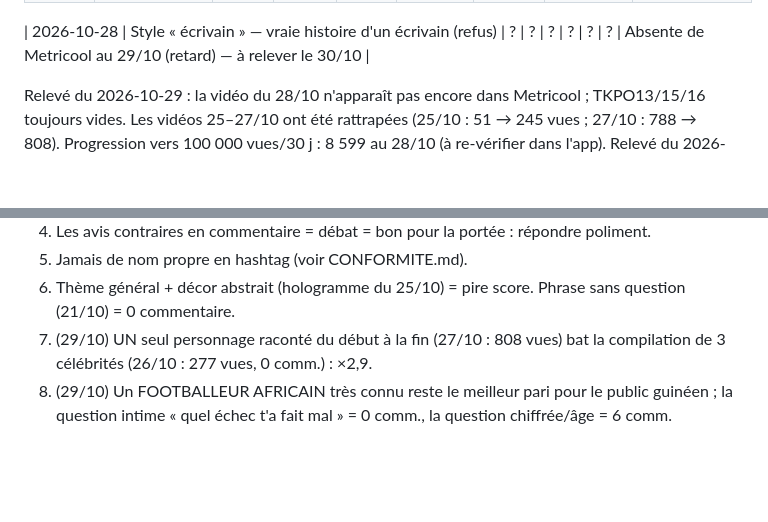
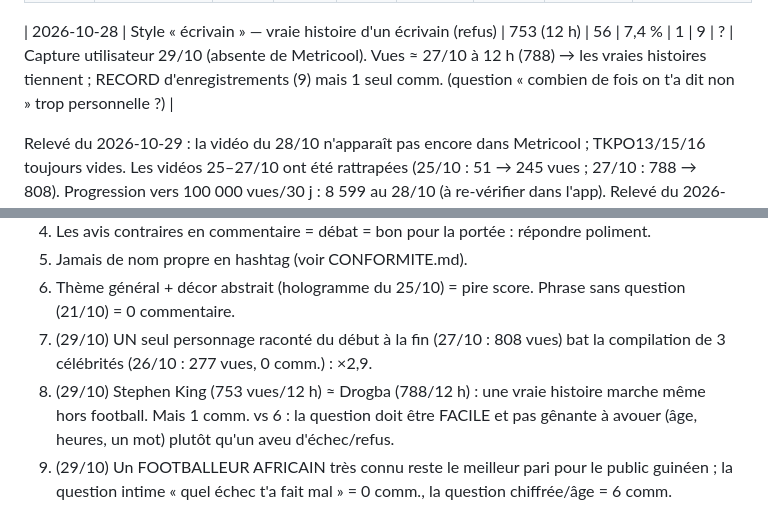
Before and after one commit to thas-dv/credistock_gn, a Markdown page: PERFORMANCES.md, 2 parts joined by grey strips. Rendered like a GitHub page; blank space fills up the shorter version.

Commit message:
Performances : chiffres du 28/10 (capture utilisateur)
Co-Authored-By: Claude Opus 5.5 <noreply@anthropic.com>
Claude-Session: https://claude.ai/code/session_013V9LHi1yqffVDa2wbSzxkM

```diff
--- a/PERFORMANCES.md
+++ b/PERFORMANCES.md
@@ -25,7 +25,7 @@ Priorité actuelle : CROISSANCE (followers + vues). Suivre chaque jour l'évolut
 | 2026-10-26 | Style « doc » — échecs de célébrités | 277 | 25 | 9,0 % | 0 | ? | 2 | Metricool 29/10. 0 commentaire (question « quel échec » trop intime ?). Hashtags #elonmusk #sadiomane → hashtag supprimé par TikTok |
 | 2026-10-27 | Style « stade » — vraie histoire d'un footballeur | 808 | 76 | 9,4 % | 6 | 7 | 3 | MEILLEURE VIDÉO (Metricool 29/10). ×2,9 la doc du 26/10, ×3,3 le 25/10, ×5,8 la moyenne 18–24/10. Hashtag #drogba à éviter |
 
-| 2026-10-28 | Style « écrivain » — vraie histoire d'un écrivain (refus) | ? | ? | ? | ? | ? | ? | Absente de Metricool au 29/10 (retard) — à relever le 30/10 |
+| 2026-10-28 | Style « écrivain » — vraie histoire d'un écrivain (refus) | 753 (12 h) | 56 | 7,4 % | 1 | 9 | ? | Capture utilisateur 29/10 (absente de Metricool). Vues ≈ 27/10 à 12 h (788) → les vraies histoires tiennent ; RECORD d'enregistrements (9) mais 1 seul comm. (question « combien de fois on t'a dit non » trop personnelle ?) |
 
 Relevé du 2026-10-29 : la vidéo du 28/10 n'apparaît pas encore dans Metricool ; TKPO13/15/16 toujours vides. Les vidéos 25–27/10 ont été rattrapées
 (25/10 : 51 → 245 vues ; 27/10 : 788 → 808). Progression vers 100 000 vues/30 j : 8 599 au 28/10 (à re-vérifier dans l'app).
@@ -41,6 +41,7 @@ le signal fort est ailleurs : 6 commentaires (record) et 7 enregistrements.
 5. Jamais de nom propre en hashtag (voir CONFORMITE.md).
 6. Thème général + décor abstrait (hologramme du 25/10) = pire score. Phrase sans question (21/10) = 0 commentaire.
 7. (29/10) UN seul personnage raconté du début à la fin (27/10 : 808 vues) bat la compilation de 3 célébrités (26/10 : 277 vues, 0 comm.) : ×2,9.
+9. (29/10) Stephen King (753 vues/12 h) ≈ Drogba (788/12 h) : une vraie histoire marche même hors football. Mais 1 comm. vs 6 : la question doit être FACILE et pas gênante à avouer (âge, heures, un mot) plutôt qu'un aveu d'échec/refus.
 8. (29/10) Un FOOTBALLEUR AFRICAIN très connu reste le meilleur pari pour le public guinéen ; la question intime « quel échec t'a fait mal » = 0 comm., la question chiffrée/âge = 6 comm.
 
 ## Contrôle des vidéos suivantes
```
